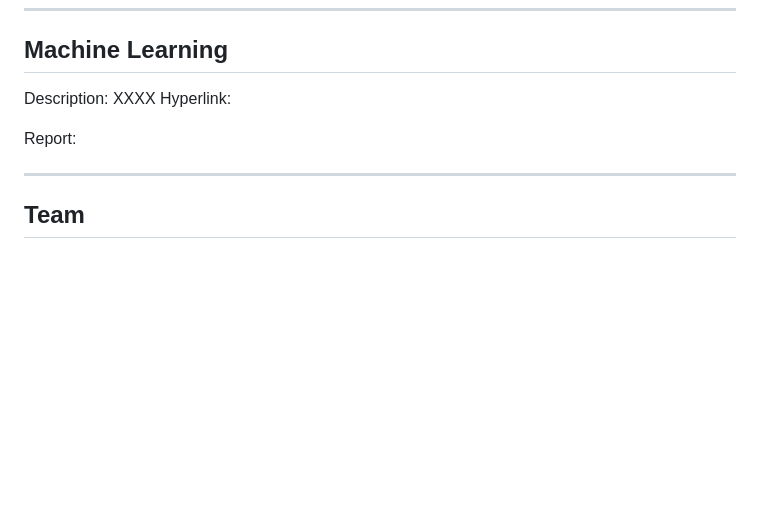
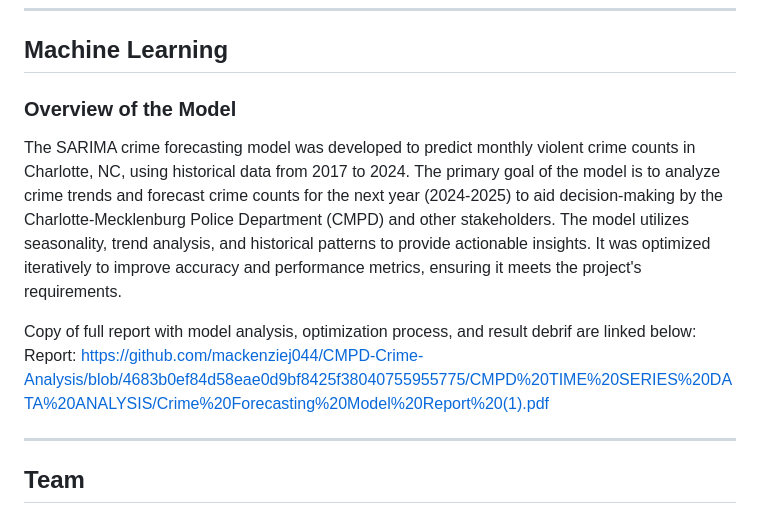
Before and after one commit to mackenziej044/CMPD-Crime-Analysis, a Markdown page: README.md, the part around the change. GitHub-like rendering; blank space fills up the shorter version.

```diff
--- a/README.md
+++ b/README.md
@@ -104,10 +104,13 @@ Police Division boundary coordinates from [Koordinates](https://koordinates.com/
 
 ---
 ## Machine Learning
-Description: XXXX
-Hyperlink:
+### Overview of the Model
+The SARIMA crime forecasting model was developed to predict monthly violent crime counts in Charlotte, NC, using historical data from 2017 to 2024. The primary goal of the model is to analyze crime trends and forecast crime counts for the next year (2024-2025) to aid decision-making by the Charlotte-Mecklenburg Police Department (CMPD) and other stakeholders.
+The model utilizes seasonality, trend analysis, and historical patterns to provide actionable insights. It was optimized iteratively to improve accuracy and performance metrics, ensuring it meets the project's requirements.
 
+Copy of full report with model analysis, optimization process, and result debrif are linked below:
 Report:
+https://github.com/mackenziej044/CMPD-Crime-Analysis/blob/4683b0ef84d58eae0d9bf8425f38040755955775/CMPD%20TIME%20SERIES%20DATA%20ANALYSIS/Crime%20Forecasting%20Model%20Report%20(1).pdf
 
 ---
 
```
